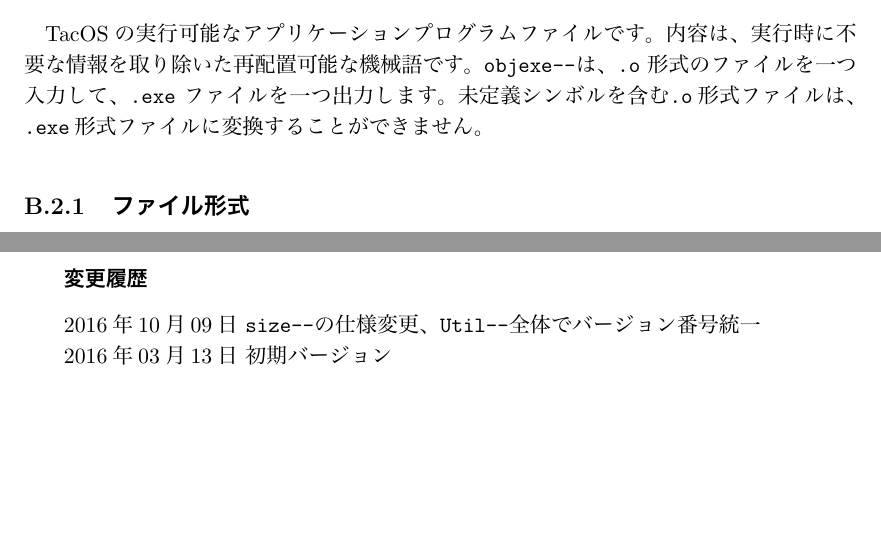
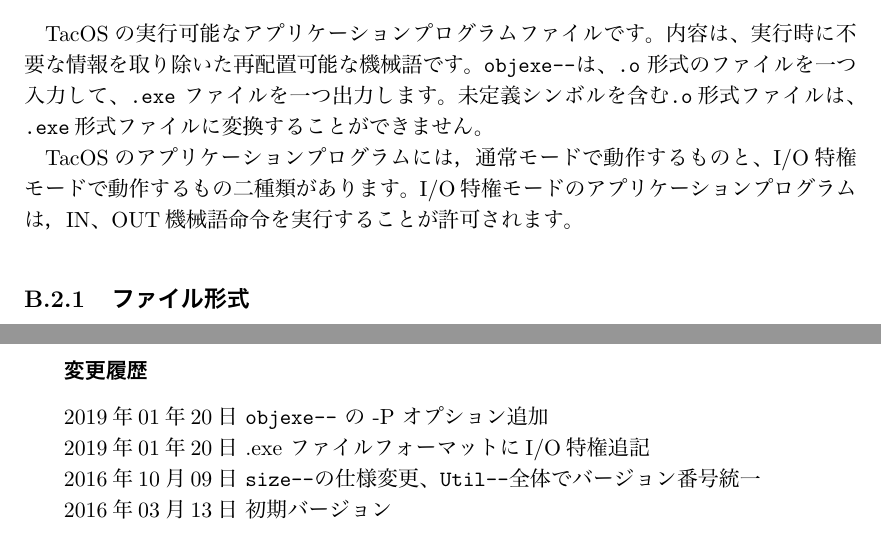
Before and after one commit to tctsigemura/Util--, a LaTeX book (doc/umm.tex, which reads doc/binfile.tex, doc/chap3.tex): two parts of pages 18 and 21 of 21, joined at a grey line, cut so that both start at the same text, the shorter picture padded with empty space. The pictures show the PDF file doc/umm.pdf that the author committed with the source.

Commit message:
I/O特権をドキュメントに反映

```diff
--- a/doc/binfile.tex
+++ b/doc/binfile.tex
@@ -174,6 +174,11 @@ struct Symbol {
 未定義シンボルを含む{\tt .o}形式ファイルは、
 {\tt .exe}形式ファイルに変換することができません。
 
+\tacos のアプリケーションプログラムには，
+通常モードで動作するものと、I/O特権モードで動作するもの二種類があります。
+I/O特権モードのアプリケーションプログラムは，
+IN、OUT機械語命令を実行することが許可されます。
+
 \subsection{ファイル形式}
 
 {\tt .o} 形式ファイルを簡単化したファイルです。
@@ -202,11 +207,13 @@ struct Symbol {
 
 {\tt .exe}形式ファイルのヘッダは次の構造体により定義されます。
 ただし、ここで uint 型は符号無しの int 型とします。
+\verb/magic/が\verb/0x0108/の場合は通常モードで実行されます。
+\verb/magic/が\verb/0x0109/の場合はI/O特権モードで実行されます。
 
 \begin{mylist}
 \begin{verbatim}
 struct ExeHdr {
-  uint magic;     // マジックナンバー(0x0108)
+  uint magic;     // マジックナンバー(0x0108, 0x0109)
   uint text;      // テキストセグメントサイズ(バイト単位)
   uint data;      // 初期化データセグメントサイズ(バイト単位)
   uint bss;       // 非初期化データセグメント(BSS)サイズ(バイト単位)
--- a/doc/chap3.tex
+++ b/doc/chap3.tex
@@ -74,6 +74,6 @@ $ ld-- mod.o /usr/local/cmmLib/libtac.o hello.o > hello.sym
 入力ファイルも出力ファイルも一つだけ指定できます。
 
 \begin{flushleft}
-{\bf 形式 : }~~~\verb/objexe-- [-h] [-v] <exefile> <objfile> <stkSiz>/
+{\bf 形式 : }~~~\verb/objexe-- [-h] [-v] [-P] <exefile> <objfile> <stkSiz>/
 \end{flushleft}
 
@@ -80,6 +81,5 @@ $ ld-- mod.o /usr/local/cmmLib/libtac.o hello.o > hello.sym
 ``\verb/<exefile>/''は出力のファイル名です。
 ``\verb/<objfile>/''は入力のファイル名です。
-
 ``\verb/<stkSiz>/''には、
 アプリケーションプログラムに割り付ける
 「スタック領域サイズ＋ヒープ領域サイズ」をバイト単位の10進数で指定します。
--- a/doc/umm.tex
+++ b/doc/umm.tex
@@ -149,6 +150,8 @@ Tokuyama College of Technology, JAPAN
 ~
 \subsubsection{変更履歴}
 \begin{flushleft}
+2019年01年20日 {\objexe} の \verb/-P/ オプション追加 \\
+2019年01年20日 .exe ファイルの解説にI/O特権追記 \\
 2016年10月09日 {\size}の仕様変更、{\util}全体でバージョン番号統一  \\
 2016年03月13日 初期バージョン  \\
 \end{flushleft}
```
Also changed, not shown: doc/umm.pdf, doc/chap3.tex (1 more changed lines), doc/umm.tex (7 more changed lines), 2 other files.
